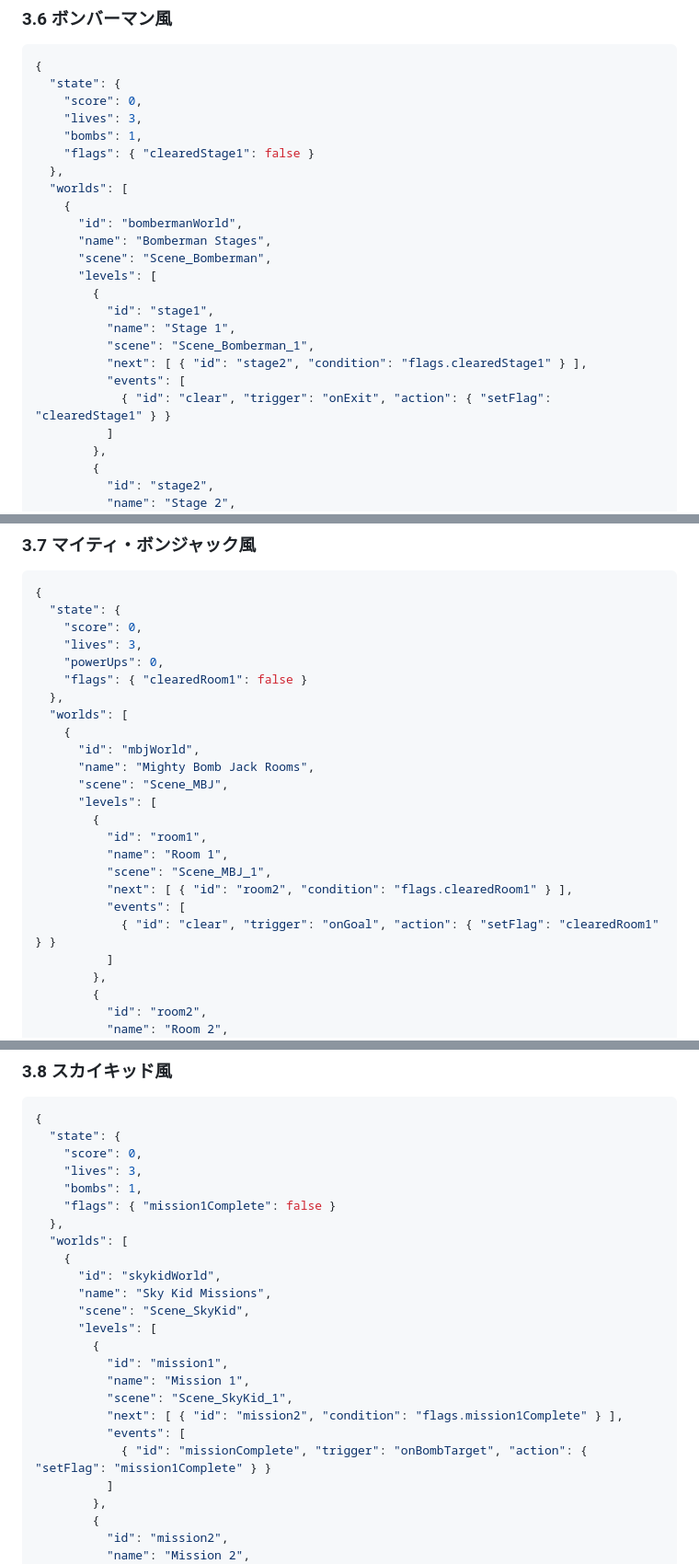
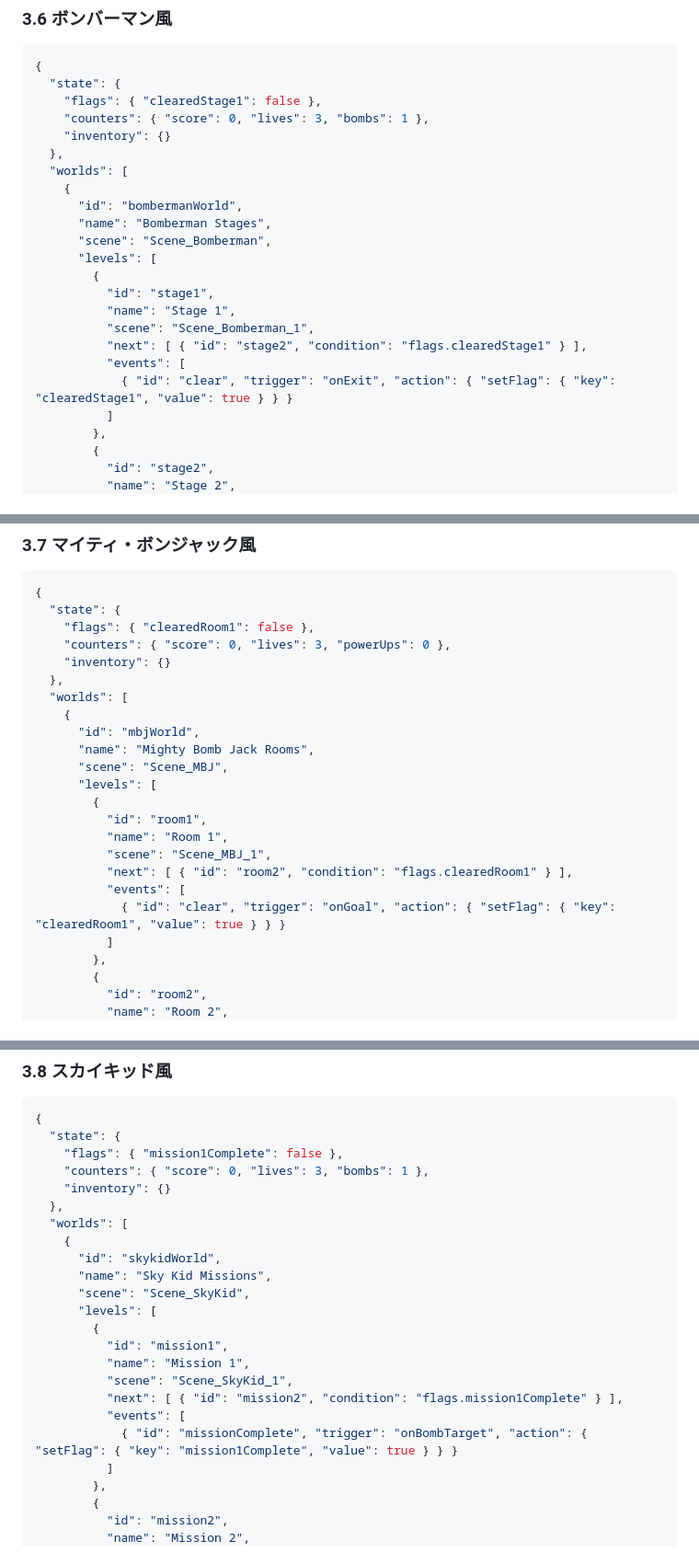
Before and after one commit to hiroxpepe/germio, a Markdown page: Germio_Overview_JP.md, 3 parts joined by grey strips. Shown at 92% size. GitHub-like rendering.

````diff
--- a/Germio_Overview_JP.md
+++ b/Germio_Overview_JP.md
@@ -227,10 +228,9 @@ Germio のゲーム構成は、
 ```json
 {
   "state": {
-    "score": 0,
-    "lives": 3,
-    "bombs": 1,
-    "flags": { "clearedStage1": false }
+    "flags": { "clearedStage1": false },
+    "counters": { "score": 0, "lives": 3, "bombs": 1 },
+    "inventory": {}
   },
   "worlds": [
     {
@@ -244,7 +244,7 @@ Germio のゲーム構成は、
           "scene": "Scene_Bomberman_1",
           "next": [ { "id": "stage2", "condition": "flags.clearedStage1" } ],
           "events": [
-            { "id": "clear", "trigger": "onExit", "action": { "setFlag": "clearedStage1" } }
+            { "id": "clear", "trigger": "onExit", "action": { "setFlag": { "key": "clearedStage1", "value": true } } }
           ]
         },
         {
@@ -265,10 +265,9 @@ Germio のゲーム構成は、
 ```json
 {
   "state": {
-    "score": 0,
-    "lives": 3,
-    "powerUps": 0,
-    "flags": { "clearedRoom1": false }
+    "flags": { "clearedRoom1": false },
+    "counters": { "score": 0, "lives": 3, "powerUps": 0 },
+    "inventory": {}
   },
   "worlds": [
     {
@@ -282,7 +281,7 @@ Germio のゲーム構成は、
           "scene": "Scene_MBJ_1",
           "next": [ { "id": "room2", "condition": "flags.clearedRoom1" } ],
           "events": [
-            { "id": "clear", "trigger": "onGoal", "action": { "setFlag": "clearedRoom1" } }
+            { "id": "clear", "trigger": "onGoal", "action": { "setFlag": { "key": "clearedRoom1", "value": true } } }
           ]
         },
         {
@@ -303,10 +302,9 @@ Germio のゲーム構成は、
 ```json
 {
   "state": {
-    "score": 0,
-    "lives": 3,
-    "bombs": 1,
-    "flags": { "mission1Complete": false }
+    "flags": { "mission1Complete": false },
+    "counters": { "score": 0, "lives": 3, "bombs": 1 },
+    "inventory": {}
   },
   "worlds": [
     {
@@ -320,7 +318,7 @@ Germio のゲーム構成は、
           "scene": "Scene_SkyKid_1",
           "next": [ { "id": "mission2", "condition": "flags.mission1Complete" } ],
           "events": [
-            { "id": "missionComplete", "trigger": "onBombTarget", "action": { "setFlag": "mission1Complete" } }
+            { "id": "missionComplete", "trigger": "onBombTarget", "action": { "setFlag": { "key": "mission1Complete", "value": true } } }
           ]
         },
         {
````
Also changed, not shown: other parts of Germio_Overview_JP.md (+25 -24 lines), Germio_Overview_EN.md (+39 -42 lines).
